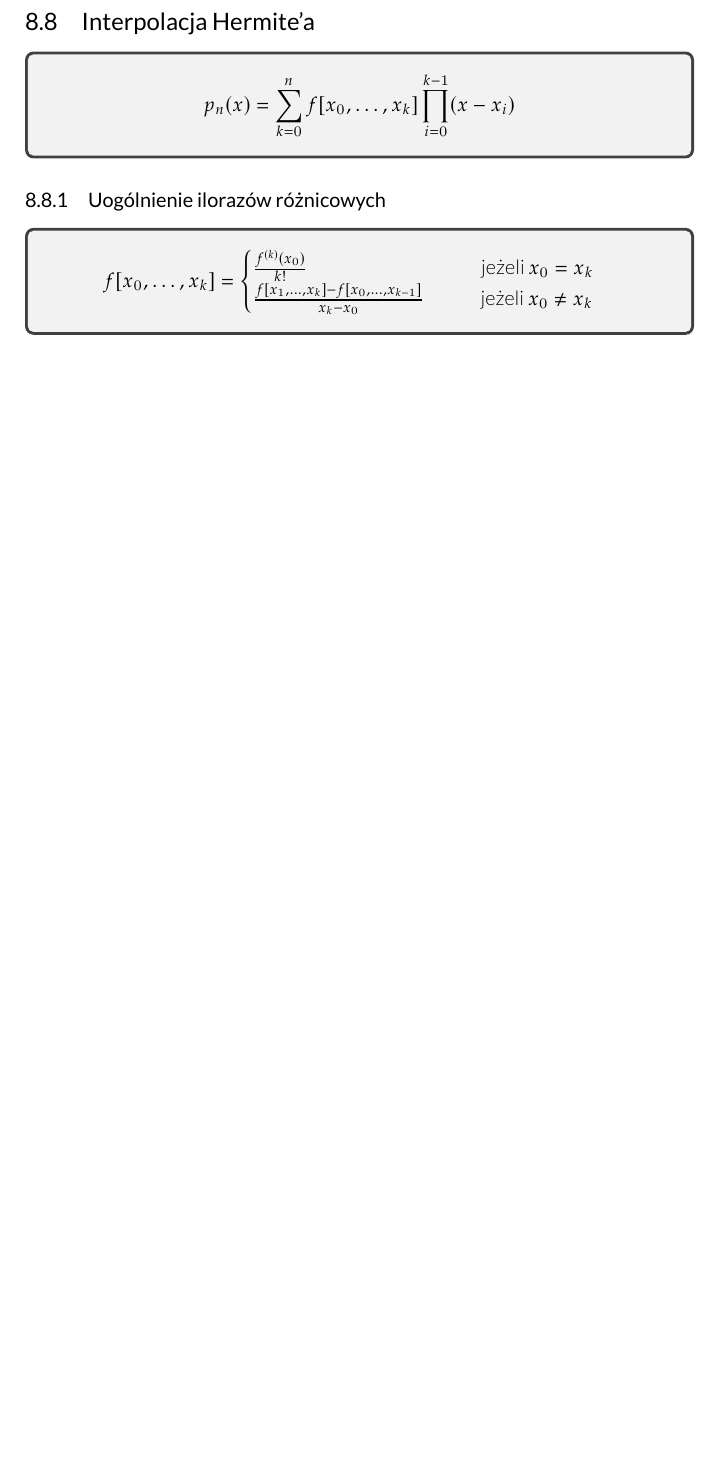
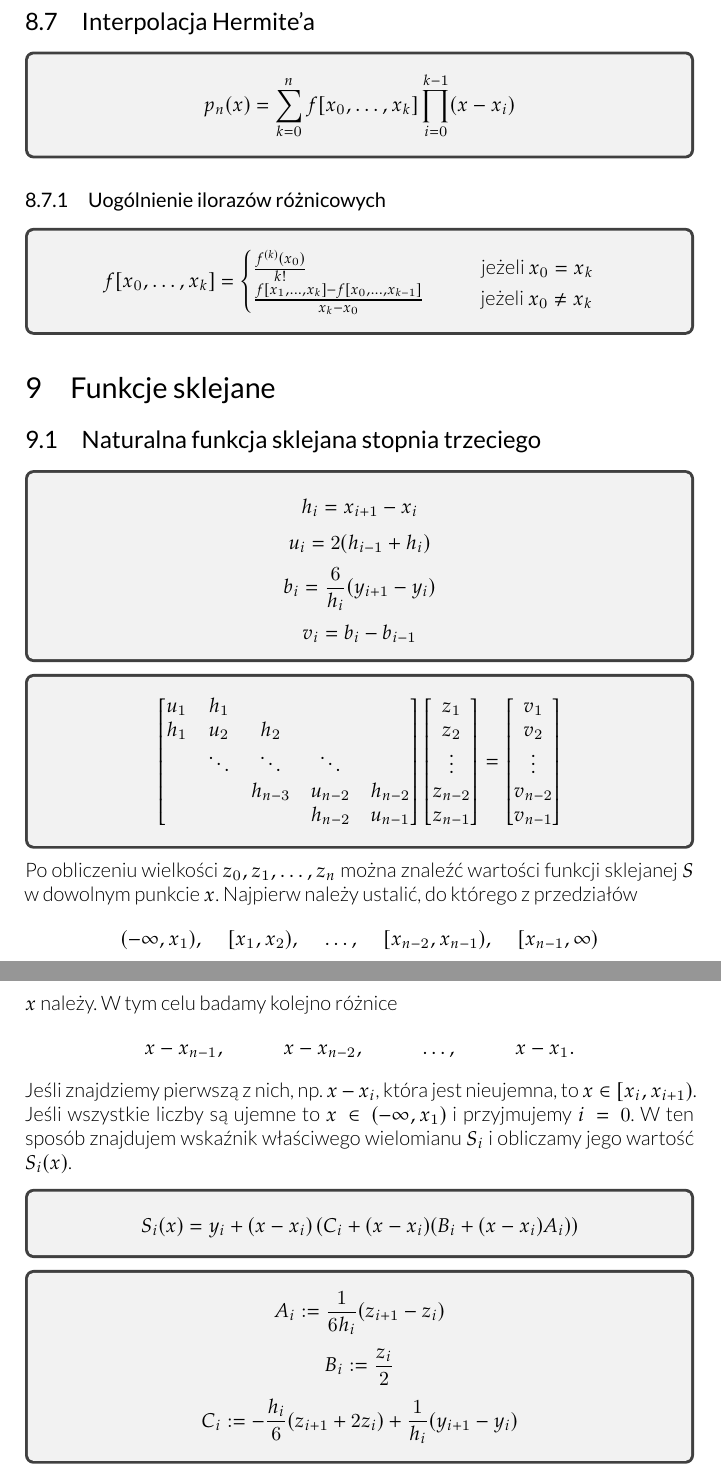
Before and after one commit to hjaremko/mn-notatki, a LaTeX book (src/mn-notatki.tex, which reads src/sections/09.tex): part of page 32 of 34 before the commit and two parts of pages 32 and 33 of 35 after it, the two joined at a grey line, cut so that both start at the same text, the shorter picture padded with empty space. Compiled offline with XeLaTeX.

Commit message:
Add splines

```diff
--- /dev/null
+++ b/src/sections/09.tex
@@ -0,0 +1,88 @@
+\documentclass[../mn-notatki.tex]{subfiles}
+
+\begin{document}
+
+\section{Funkcje sklejane}
+
+\subsection{Naturalna funkcja sklejana stopnia trzeciego}
+\begin{tcolorbox}
+\[
+h_i = x_{i+1} - x_i
+\]
+\[
+u_i = 2(h_{i-1} + h_i)
+\]
+\[
+b_i = \frac{6}{h_i}(y_{i+1}-y_i)
+\]
+\[
+v_i = b_i - b_{i-1}
+\]
+\end{tcolorbox}
+
+\begin{tcolorbox}
+\[
+\begin{bmatrix}
+u_1 & h_1    &         &         &\\
+h_1 & u_2    & h_2     &         &\\
+    & \ddots & \ddots  & \ddots  &\\
+    &        & h_{n-3} & u_{n-2} & h_{n-2} \\
+    &        &         & h_{n-2} & u_{n-1}
+\end{bmatrix}
+\begin{bmatrix}
+z_1 \\
+z_2 \\
+\vdots \\
+z_{n-2}\\
+z_{n-1}
+\end{bmatrix}
+=
+\begin{bmatrix}
+v_1 \\
+v_2 \\
+\vdots \\
+v_{n-2}\\
+v_{n-1}
+\end{bmatrix}
+\]
+\end{tcolorbox}
+
+Po obliczeniu wielkości $z_0, z_1, \ldots, z_n$ można znaleźć wartości funkcji
+sklejanej $S$ w dowolnym punkcie $x$. Najpierw należy ustalić, do którego
+z przedziałów
+\begin{equation*}
+(-\infty, x_1),
+~~~~~~ [ x_1, x_2),
+~~~~~~ \ldots,
+~~~~~~ [x_{n-2}, x_{n-1}),
+~~~~~~ [x_{n-1}, \infty)
+\end{equation*}
+$x$ należy. W tym celu badamy kolejno różnice
+\[
+x - x_{n-1}, \tab x - x_{n-2}, \tab \ldots, \tab x-x_1.
+\]
+Jeśli znajdziemy pierwszą z nich, np. $x - x_i$, która jest nieujemna, to
+$x \in [x_i, x_{i+1})$. Jeśli wszystkie liczby są ujemne to $x \in (-\infty, x_1)$
+i przyjmujemy $i = 0$. W ten sposób znajdujem wskaźnik właściwego wielomianu
+$S_i$ i obliczamy jego wartość $S_i(x)$.
+
+\begin{tcolorbox}
+\[
+S_i(x) = y_i + (x-x_i)\left(  C_i + (x-x_i) (B_i + (x-x_i) A_i ) \right)
+\]
+\end{tcolorbox}
+\begin{tcolorbox}
+\[
+A_i := \frac{1}{6h_i}(z_{i+1}-z_i)
+\]
+\[
+B_i := \frac{z_i}{2}
+\]
+\[
+C_i := -\frac{h_i}{6}(z_{i+1} + 2z_i) + \frac{1}{h_i} (y_{i+1} - y_i)
+\]
+\end{tcolorbox}
+
+
+\pagebreak
+\end{document}
```
Also changed, not shown: src/mn-notatki.tex (+1 -0 lines), src/sections/08.tex (+28 -2 lines).
